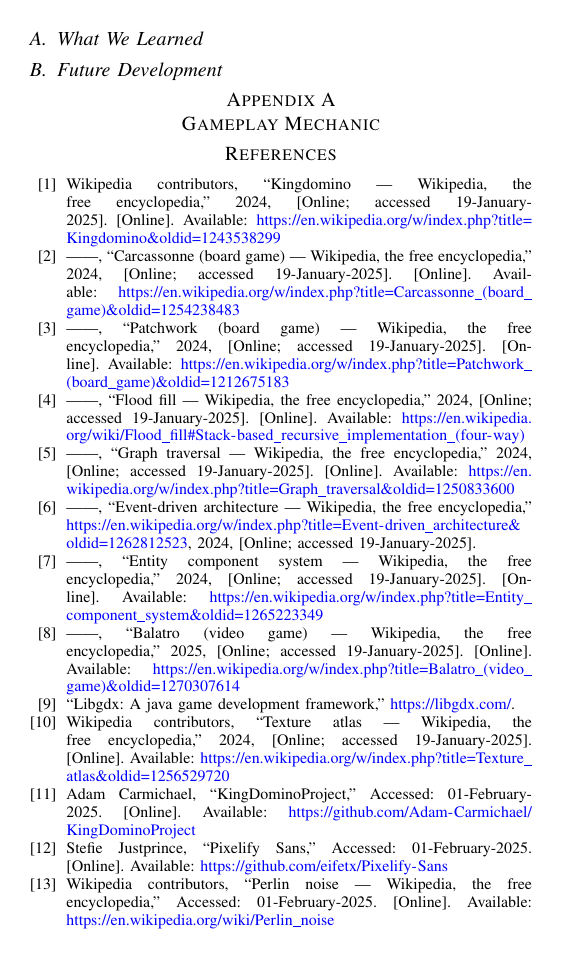
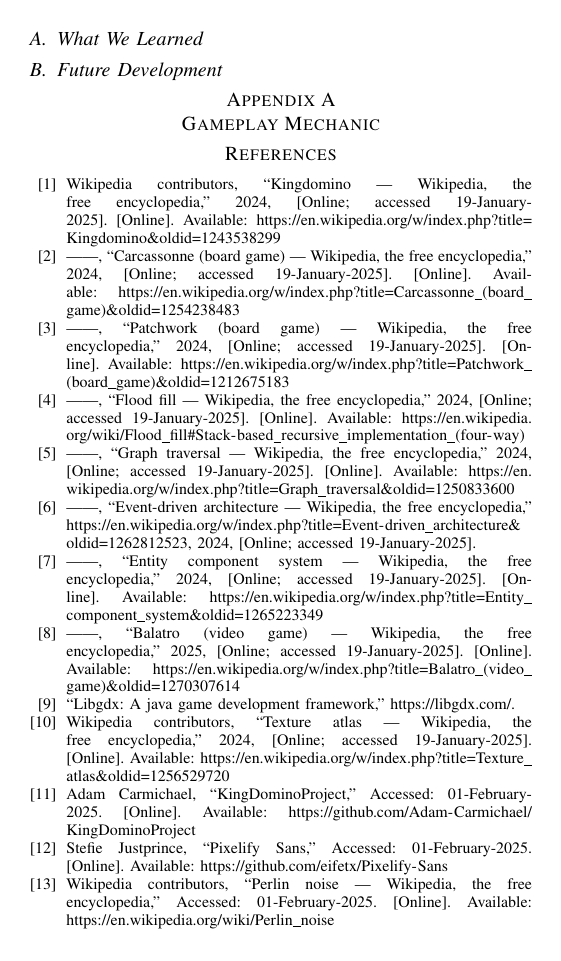
Before and after one commit to fuisl/kingdomino, a LaTeX paper (docs/latex/main.tex): page 9 of 9. Compiled offline with pdfLaTeX; a missing font is replaced by an installed copy or a similar font; a LaTeX package or settings file that is missing is left out.

Commit message:
docs: removing link color

```diff
--- a/docs/latex/main.tex
+++ b/docs/latex/main.tex
@@ -15,8 +15,7 @@
 \usepackage{hyperref}
 
 \hypersetup{
-    colorlinks=true,
-    urlcolor=blue,
+    hidelinks
 }
 
 % Configure the listings package
```
Also changed, not shown: docs/latex/main.pdf.
